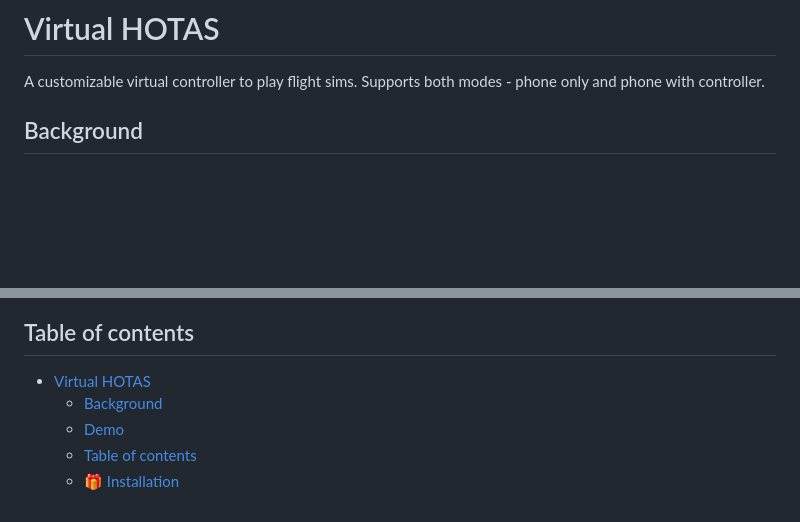
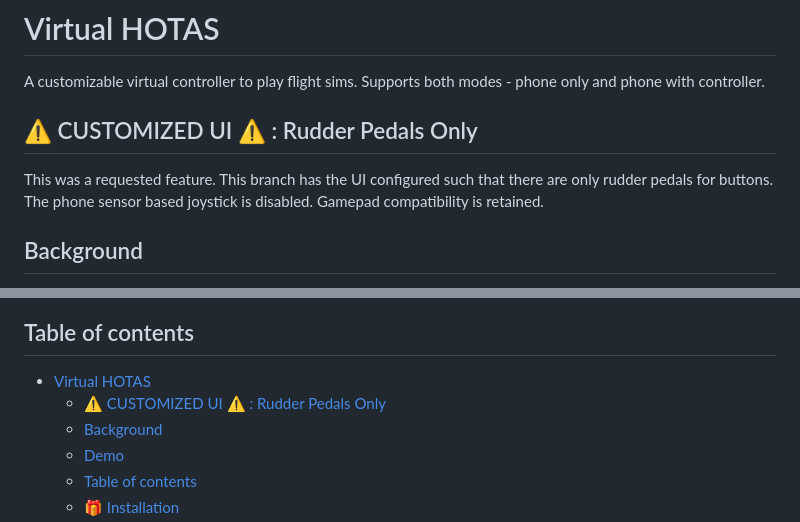
Before and after one commit to vsharma-git/virtualHOTAS, a Markdown page: README.md, 2 parts joined by grey strips. Rendered like a GitHub page; blank space fills up the shorter version.

```diff
--- a/README.md
+++ b/README.md
@@ -1,6 +1,10 @@
 # Virtual HOTAS
 
 A customizable virtual controller to play flight sims. Supports both modes - phone only and phone with controller.
+
+## ⚠ CUSTOMIZED UI ⚠ : Rudder Pedals Only
+This was a requested feature.
+This branch has the UI configured such that there are only rudder pedals for buttons. The phone sensor based joystick is disabled. Gamepad compatibility is retained.
 
 ## Background
 
@@ -16,6 +20,7 @@ You can also extend the capability of the app by pairing a controller.
 
 ## Table of contents
 - [Virtual HOTAS](#virtual-hotas)
+  - [⚠ CUSTOMIZED UI ⚠ : Rudder Pedals Only](#-customized-ui---rudder-pedals-only)
   - [Background](#background)
   - [Demo](#demo)
   - [Table of contents](#table-of-contents)
```
